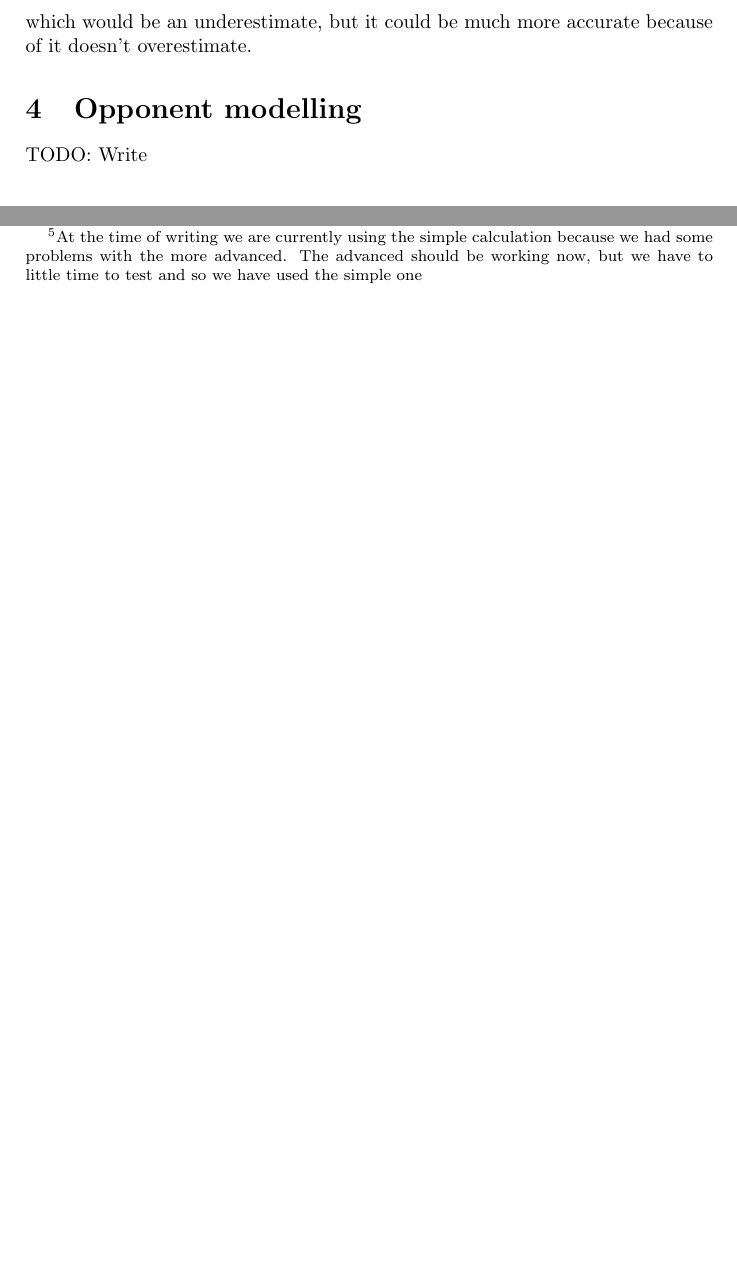
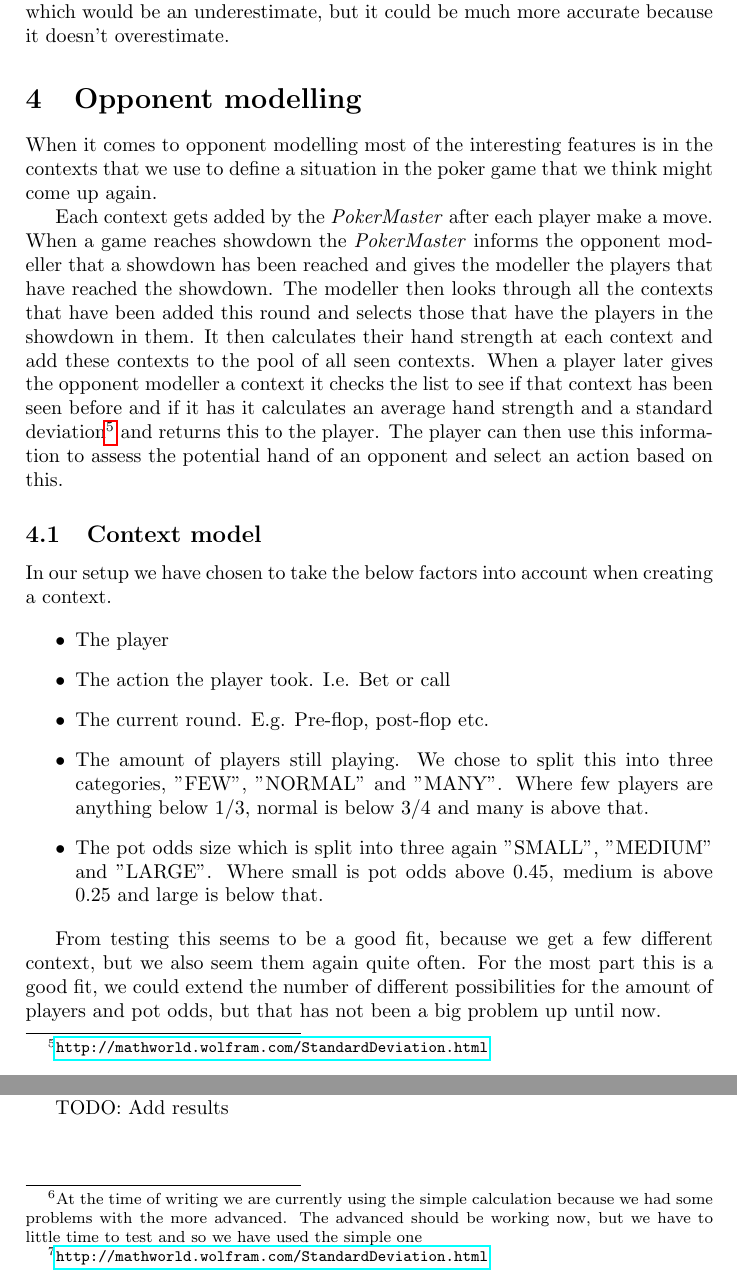
Before and after one commit to nordmoen/IT3105-poker, a LaTeX paper (doc/report.tex): two parts of pages 6 and 7 of 8 before the commit and two parts of pages 6 and 8 of 8 after it, joined at a grey line, cut so that both start at the same text, the shorter picture padded with empty space. Compiled offline with pdfLaTeX.

Commit message:
Wrote the opponent modelling section of the report

```diff
--- a/doc/report.tex
+++ b/doc/report.tex
@@ -162,10 +162,46 @@ nothing can beat them. But the flaw is that the turn could be a card with the sa
 as the 7 and 10 and then someone might have a flush or even a straight might begin to
 appear. The second implementation would account for this and give the lowest ratio
 that could possibly appear which would be an underestimate, but it could be
-much more accurate because of it doesn't overestimate.
+much more accurate because it doesn't overestimate.
 
 \section{Opponent modelling}\label{opponent modelling}
-TODO: Write
+When it comes to opponent modelling most of the interesting features is in the
+contexts that we use to define a situation in the poker game that we think might
+come up again.
+
+Each context gets added by the \textit{PokerMaster} after each
+player make a move. When a game reaches showdown the \textit{PokerMaster} informs
+the opponent modeller that a showdown has been reached and gives the modeller the
+players that have reached the showdown. The modeller then looks through all the
+contexts that have been added this round and selects those that have the players
+in the showdown in them. It then calculates their hand strength at each context
+and add these contexts to the pool of all seen contexts. When a player later
+gives the opponent modeller a context it checks the list to see if that context
+has been seen before and if it has it calculates an average hand strength and
+a standard deviation\footnote{\url{http://mathworld.wolfram.com/StandardDeviation.html}}
+and returns this to the player. The player can then use this information
+to assess the potential hand of an opponent and select an action based on this.
+
+\subsection{Context model}\label{context model}
+In our setup we have chosen to take the below factors into account when creating
+a context.
+
+\begin{itemize}
+	\item The player
+	\item The action the player took. I.e. Bet or call
+	\item The current round. E.g. Pre-flop, post-flop etc.
+	\item The amount of players still playing. We chose to split this into
+		three categories, "FEW", "NORMAL" and "MANY". Where few players
+		are anything below 1/3, normal is below 3/4 and many is above that.
+	\item The pot odds size which is split into three again "SMALL", "MEDIUM"
+		and "LARGE". Where small is pot odds above 0.45, medium is above
+		0.25 and large is below that.
+\end{itemize}
+
+From testing this seems to be a good fit, because we get a few different context, but
+we also seem them again quite often. For the most part this is a good fit, we could
+extend the number of different possibilities for the amount of players and pot odds, but
+that has not been a big problem up until now.
 
 \section{Player behavior}\label{player behavior}
 In this section we will describe each player phase in a bit more detail than what
@@ -272,4 +308,6 @@ in the weight of the standard deviation, meaning a conservative player might lik
 95\% confidence, but a more aggressive player might be good with only the average
 or maybe even less.
 
+TODO: Add results
+
 \end{document}
```
Also changed, not shown: doc/report.pdf.
